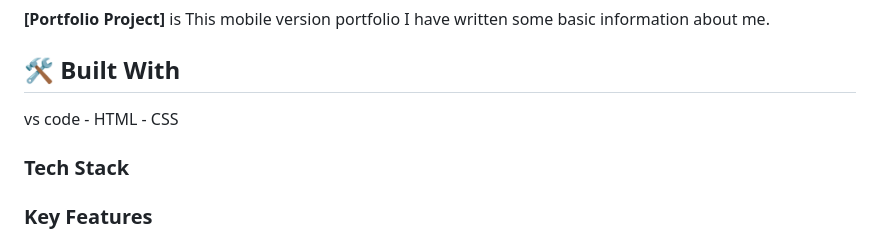
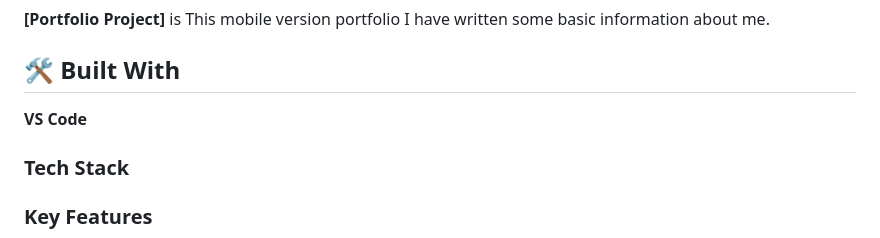
Before and after one commit to Mahdi-Niazi/Portfolio_Mobile_Setup, a Markdown page: README.md, the part around the change. Rendered like a GitHub page.

```diff
--- a/README.md
+++ b/README.md
@@ -41,7 +41,7 @@
 **[Portfolio Project]** is This mobile version portfolio I have written some basic information about me.
 
 ## 🛠 Built With <a name="built-with">
-vs code - HTML - CSS
+**VS Code**
 </a>
 
 ### Tech Stack <a name="tech-stack"></a>
```
